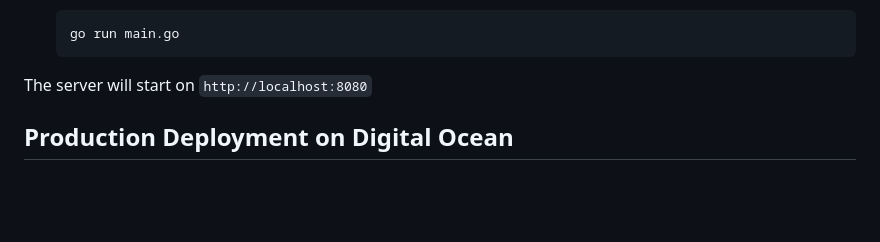
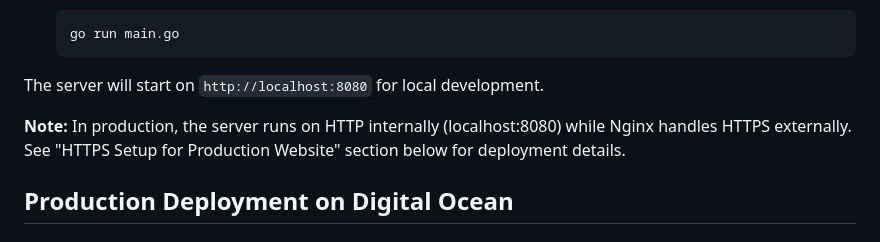
Before and after one commit to jadefox10200/bryanFireSite, a Markdown page: README.md, the part around one of its changes. Drawn GitHub-style; blank space fills up the shorter version.

````diff
--- a/README.md
+++ b/README.md
@@ -36,7 +36,9 @@ This is the official website for Bryan Fire & Safety Inc, serving the San Jose B
    go run main.go
    ```
 
-The server will start on `http://localhost:8080`
+The server will start on `http://localhost:8080` for local development.
+
+**Note:** In production, the server runs on HTTP internally (localhost:8080) while Nginx handles HTTPS externally. See "HTTPS Setup for Production Website" section below for deployment details.
 
 ## Production Deployment on Digital Ocean
 
````
Also changed, not shown: other parts of README.md (+69 -4 lines).
